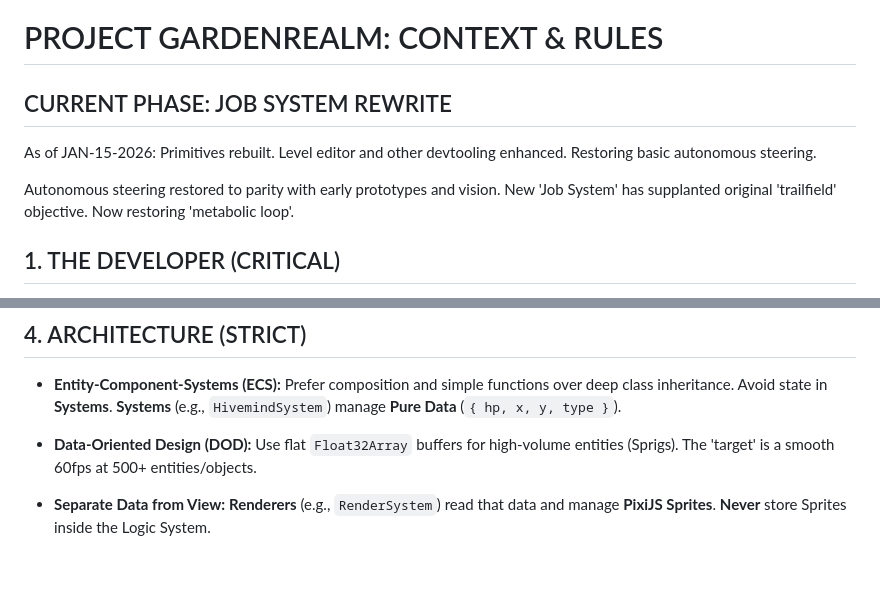
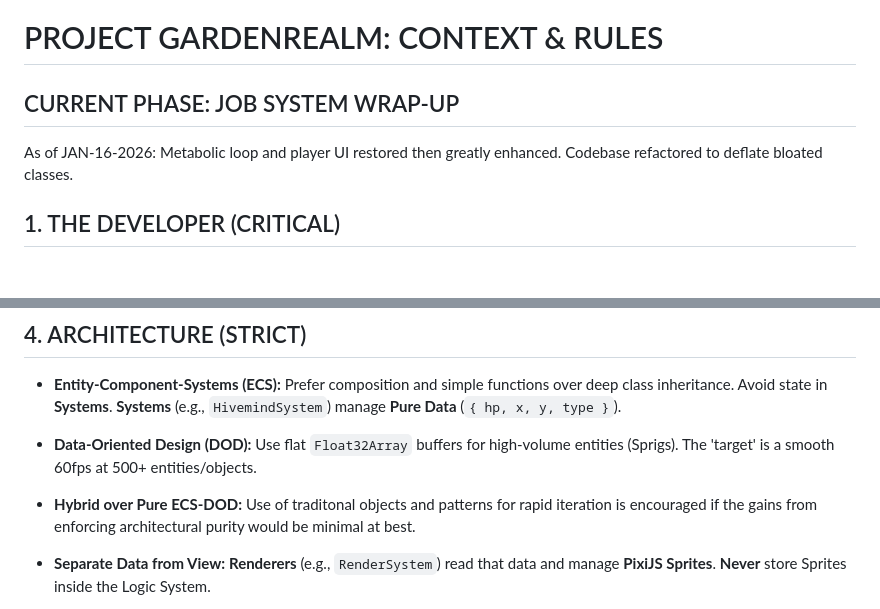
Before and after one commit to debeurre/project-crucible, a Markdown page: GEMINI.md, 2 parts joined by grey strips. Rendered like a GitHub page; blank space fills up the shorter version.

Commit message:
docs: update current project phase and architectural guidelines in GEMINI.md

```diff
--- a/GEMINI.md
+++ b/GEMINI.md
@@ -1,9 +1,7 @@
 # PROJECT GARDENREALM: CONTEXT & RULES
 
-## CURRENT PHASE: JOB SYSTEM REWRITE
-As of JAN-15-2026: Primitives rebuilt. Level editor and other devtooling enhanced. Restoring basic autonomous steering.
-
-Autonomous steering restored to parity with early prototypes and vision. New 'Job System' has supplanted original 'trailfield' objective. Now restoring 'metabolic loop'.
+## CURRENT PHASE: JOB SYSTEM WRAP-UP
+As of JAN-16-2026: Metabolic loop and player UI restored then greatly enhanced. Codebase refactored to deflate bloated classes.
 
 ## 1. THE DEVELOPER (CRITICAL)
 - **Input Constraints:** Developer MOSTLY uses a mouse/touchscreen (Tap/Drag).
@@ -33,6 +31,7 @@ Autonomous steering restored to parity with early prototypes and vision. New 'Jo
 ## 4. ARCHITECTURE (STRICT)
 - **Entity-Component-Systems (ECS):** Prefer composition and simple functions over deep class inheritance. Avoid state in **Systems**. **Systems** (e.g., `HivemindSystem`) manage **Pure Data** (`{ hp, x, y, type }`).
 - **Data-Oriented Design (DOD):** Use flat `Float32Array` buffers for high-volume entities (Sprigs). The 'target' is a smooth 60fps at 500+ entities/objects.
+- **Hybrid over Pure ECS-DOD:** Use of traditonal objects and patterns for rapid iteration is encouraged if the gains from enforcing architectural purity would be minimal at best.
 - **Separate Data from View:** **Renderers** (e.g., `RenderSystem`) read that data and manage **PixiJS Sprites**. **Never** store Sprites inside the Logic System.
 - **Raw Math Only:** Do NOT use `PIXI.Point` methods for physics. Use raw `x/y` numbers to avoid garbage collection pauses.
 - **Spatial Optimization:** Use Spatial Hash Grids for neighbor lookups.
```
